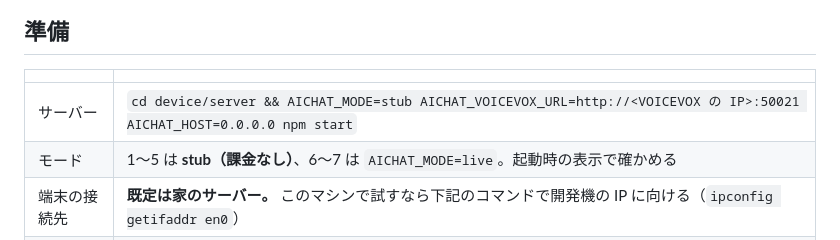
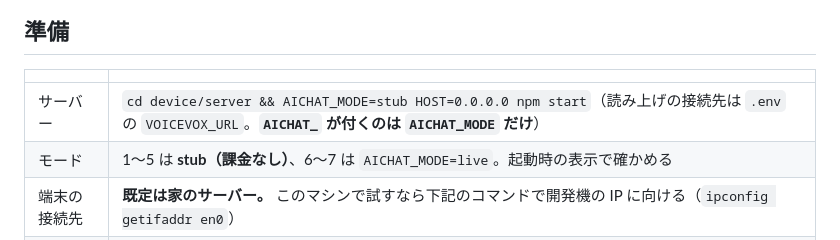
Before and after one commit to cathandnya/aichat-device, a Markdown page: docs/10-checklist.md, the part around the change. GitHub-like rendering.

Commit message:
確認手順の環境変数名を実装に合わせる
`AICHAT_` が付くのは `AICHAT_MODE` だけ。読み上げの接続先は
`.env` の `VOICEVOX_URL`、待ち受けは `HOST`。

Co-Authored-By: Claude Opus 5 <noreply@anthropic.com>

```diff
--- a/docs/10-checklist.md
+++ b/docs/10-checklist.md
@@ -10,7 +10,7 @@
 
 | | |
 |---|---|
-| サーバー | `cd device/server && AICHAT_MODE=stub AICHAT_VOICEVOX_URL=http://<VOICEVOX の IP>:50021 AICHAT_HOST=0.0.0.0 npm start` |
+| サーバー | `cd device/server && AICHAT_MODE=stub HOST=0.0.0.0 npm start`（読み上げの接続先は `.env` の `VOICEVOX_URL`。**`AICHAT_` が付くのは `AICHAT_MODE` だけ**） |
 | モード | 1〜5 は **stub（課金なし）**、6〜7 は `AICHAT_MODE=live`。起動時の表示で確かめる |
 | 端末の接続先 | **既定は家のサーバー。** このマシンで試すなら下記のコマンドで開発機の IP に向ける（`ipconfig getifaddr en0`） |
 | 音量 | **上げておく**。低音量だとエコーが小さく、消去の確認にならない |
```
